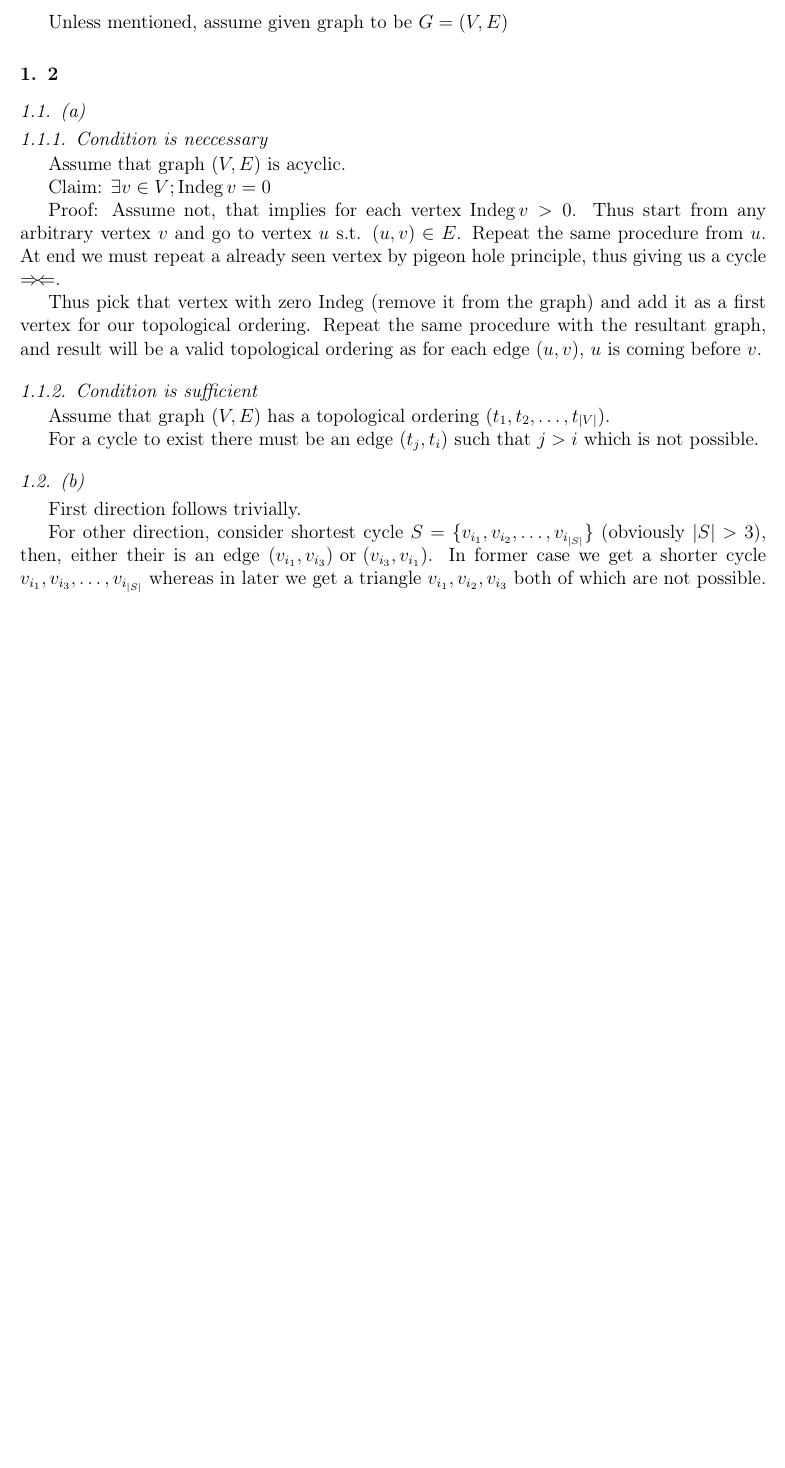
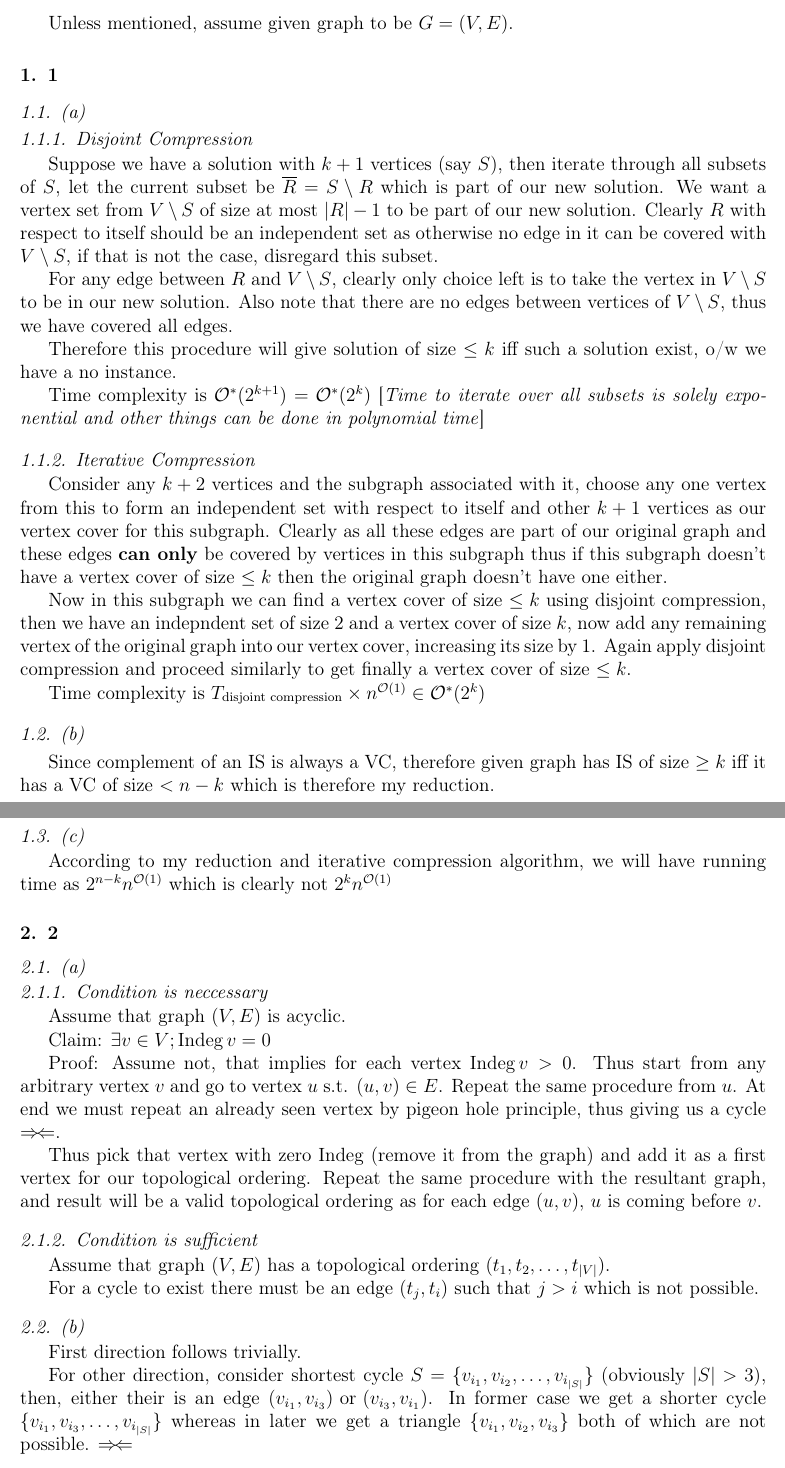
Before and after one commit to ChunyeLi/Sem7, a LaTeX paper (PA/ps1/ps1sol.tex): part of page 1 of 2 before the commit and two parts of pages 1 and 2 of 3 after it, the two joined at a grey line, cut so that both start at the same text, the shorter picture padded with empty space. Compiled offline with pdfLaTeX.

Commit message:
Cont UPD

```diff
--- a/PA/ps1/ps1sol.tex
+++ b/PA/ps1/ps1sol.tex
@@ -2,10 +2,19 @@
 \usepackage{graphicx}
 \usepackage{amssymb}
 \usepackage{amsmath}
+\usepackage{tikzsymbols}
 
 \newcommand{\contradiction}{
   \Rightarrow\!\Leftarrow
 }
+
+\makeatletter
+\def\ps@pprintTitle{%
+ \let\@oddhead\@empty
+ \let\@evenhead\@empty
+ \def\@oddfoot{}%
+ \let\@evenfoot\@oddfoot}
+\makeatother
 \begin{document}
 
 \begin{frontmatter}
@@ -17,7 +26,37 @@
 
 \end{frontmatter}
 
-Unless mentioned, assume given graph to be $G = (V, E)$
+Unless mentioned, assume given graph to be $G = (V, E)$.
+
+\section{1}
+
+\subsection{(a)}
+
+\subsubsection{Disjoint Compression}
+
+Suppose we have a solution with $k + 1$ vertices (say $S$), then iterate through all subsets of $S$, let the current subset be $\overline{R} = S \setminus R$ which is part of our new solution. We want a vertex set from $V \setminus S$ of size at most $|R| - 1$ to be part of our new solution. Clearly $R$ with respect to itself should be an independent set as otherwise no edge in it can be covered with $V \setminus S$, if that is not the case, disregard this subset.
+
+For any edge between $R$ and $V \setminus S$, clearly only choice left is to take the vertex in $V \setminus S$ to be in our new solution. Also note that there are no edges between vertices of $V \setminus S$, thus we have covered all edges.
+
+Therefore this procedure will give solution of size $\leq k$ iff such a solution exist, o/w we have a no instance.
+
+Time complexity is $\mathcal{O}^*(2^{k + 1}) = \mathcal{O}^*(2^k)$ [\textit{Time to iterate over all subsets is solely exponential and other things can be done in polynomial time}]
+
+\subsubsection{Iterative Compression}
+
+Consider any $k + 2$ vertices and the subgraph associated with it, choose any one vertex from this to form an independent set with respect to itself and other $k + 1$ vertices as our vertex cover for this subgraph. Clearly as all these edges are part of our original graph and these edges \textbf{can only} be covered by vertices in this subgraph thus if this subgraph doesn't have a vertex cover of size $\leq k$ then the original graph doesn't have one either.
+
+Now in this subgraph we can find a vertex cover of size $\leq k$ using disjoint compression, then we have an indepndent set of size 2 and a vertex cover of size $k$, now add any remaining vertex of the original graph into our vertex cover, increasing its size by 1. Again apply disjoint compression and proceed similarly to get finally a vertex cover of size $\leq k$.
+
+Time complexity is $T_{\text{disjoint compression}} \times n^{\mathcal{O}(1)} \in \mathcal{O}^*(2^k)$
+
+\subsection{(b)}
+
+Since complement of an IS is always a VC, therefore given graph has IS of size $\geq k$ iff it has a VC of size $< n - k$ which is therefore my reduction.
+
+\subsection{(c)}
+
+According to my reduction and iterative compression algorithm, we will have running time as $2^{n - k}n^{\mathcal{O}(1)}$ which is clearly not ${2^{k}n^{\mathcal{O}(1)}}$
 
 \section{2}
 
@@ -28,7 +67,7 @@ Assume that graph $(V, E)$ is acyclic.
 
 Claim: $\exists v \in V; \operatorname{Indeg} v = 0$
 
-Proof: Assume not, that implies for each vertex $\operatorname{Indeg} v > 0$. Thus start from any arbitrary vertex $v$ and go to vertex $u$ s.t. $(u, v) \in E$. Repeat the same procedure from $u$. At end we must repeat a already seen vertex by pigeon hole principle, thus giving us a cycle $\contradiction$.
+Proof: Assume not, that implies for each vertex $\operatorname{Indeg} v > 0$. Thus start from any arbitrary vertex $v$ and go to vertex $u$ s.t. $(u, v) \in E$. Repeat the same procedure from $u$. At end we must repeat an already seen vertex by pigeon hole principle, thus giving us a cycle $\contradiction$.
 
 Thus pick that vertex with zero $\operatorname{Indeg}$ (remove it from the graph) and add it as a first vertex for our topological ordering. Repeat the same procedure with the resultant graph, and result will be a valid topological ordering as for each edge $(u, v)$, $u$ is coming before $v$.
 
```
Also changed, not shown: CN/lec10.pdf (added), CN/lec11.pdf (added), CN/lec12.pdf (added), CN/lec13.pdf (added), CN/lec5.pdf (added), CN/lec6.pdf (added), CN/lec8.pdf (added), CN/lec9.pdf (added), CO/class1.pdf (added), CO/class2.pdf (added), CO/class3.pdf (added), CO/ssa.pdf (added), CSE_BTP_PhaseI_Details-2019-2020.pdf (added), Ethics/1.  NOTES UPLOAD..pdf (added), 14 more files, 5 other files.
